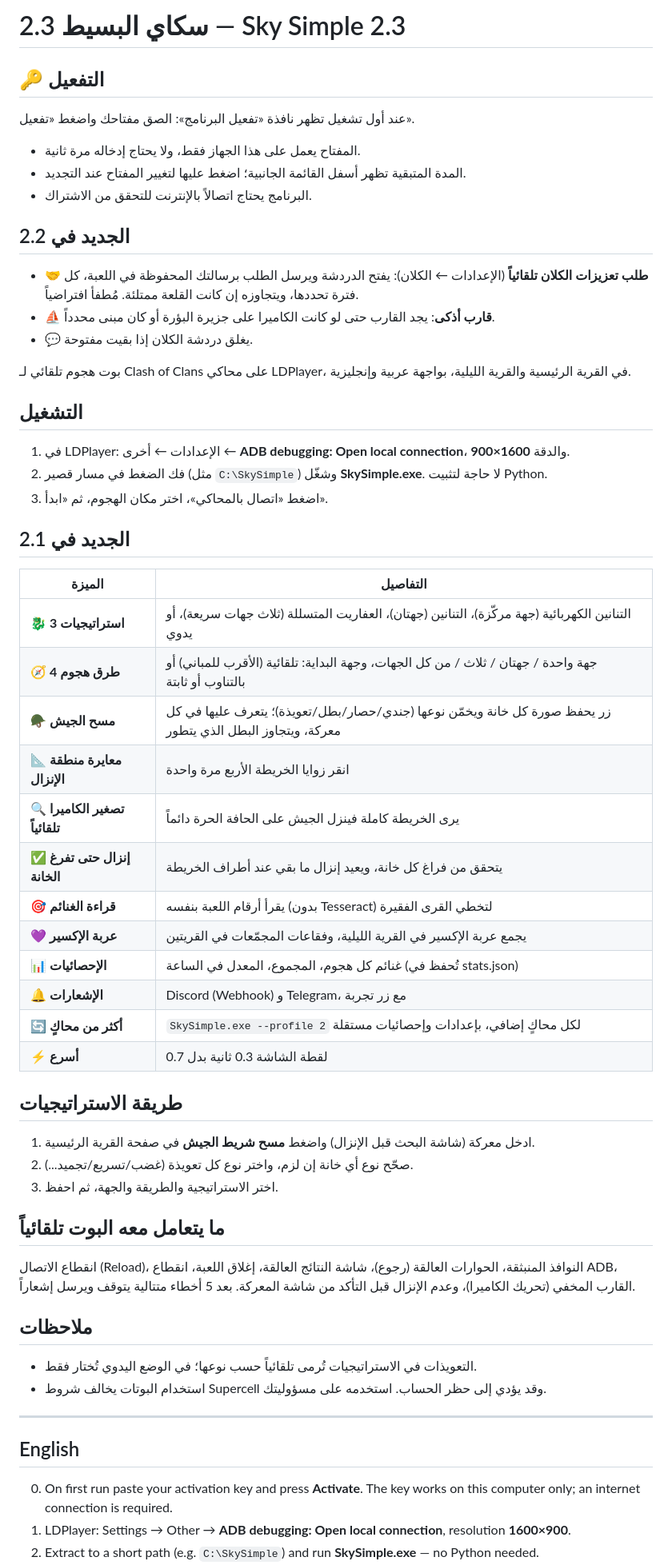
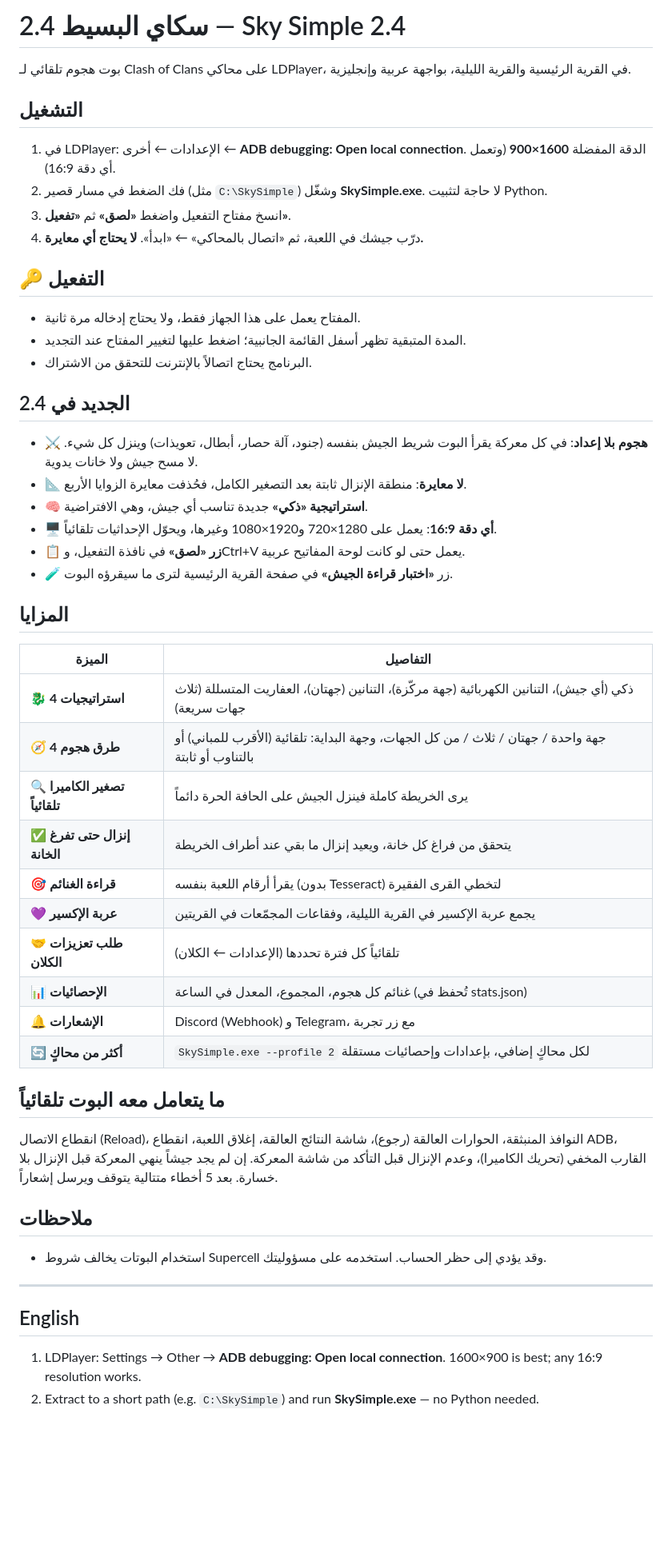
Before and after one commit to m07adee/SkySimple, a Markdown page: SkySimple/README.md, the part around one of its changes. Shown at 80% size. Drawn GitHub-style; blank space fills up the shorter version.

```diff
--- a/SkySimple/README.md
+++ b/SkySimple/README.md
@@ -1,54 +1,48 @@
-# سكاي البسيط 2.3 — Sky Simple 2.3
+# سكاي البسيط 2.4 — Sky Simple 2.4
+
+بوت هجوم تلقائي لـ Clash of Clans على محاكي LDPlayer، في القرية الرئيسية والقرية الليلية، بواجهة عربية وإنجليزية.
+
+## التشغيل
+1. في LDPlayer: الإعدادات ← أخرى ← **ADB debugging: Open local connection**. الدقة المفضلة **1600×900** (وتعمل أي دقة 16:9).
+2. فك الضغط في مسار قصير (مثل `C:\SkySimple`) وشغّل **SkySimple.exe**. لا حاجة لتثبيت Python.
+3. انسخ مفتاح التفعيل واضغط **«لصق»** ثم **«تفعيل»**.
+4. درّب جيشك في اللعبة، ثم «اتصال بالمحاكي» ← «ابدأ». **لا يحتاج أي معايرة.**
 
 ## 🔑 التفعيل
-عند أول تشغيل تظهر نافذة «تفعيل البرنامج»: الصق مفتاحك واضغط «تفعيل».
 - المفتاح يعمل على هذا الجهاز فقط، ولا يحتاج إدخاله مرة ثانية.
 - المدة المتبقية تظهر أسفل القائمة الجانبية؛ اضغط عليها لتغيير المفتاح عند التجديد.
 - البرنامج يحتاج اتصالاً بالإنترنت للتحقق من الاشتراك.
 
-## الجديد في 2.2
-- 🤝 **طلب تعزيزات الكلان تلقائياً** (الإعدادات ← الكلان): يفتح الدردشة ويرسل الطلب برسالتك المحفوظة في اللعبة، كل فترة تحددها، ويتجاوزه إن كانت القلعة ممتلئة. مُطفأ افتراضياً.
-- ⛵ **قارب أذكى**: يجد القارب حتى لو كانت الكاميرا على جزيرة البؤرة أو كان مبنى محدداً.
-- 💬 يغلق دردشة الكلان إذا بقيت مفتوحة.
+## الجديد في 2.4
+- ⚔️ **هجوم بلا إعداد**: في كل معركة يقرأ البوت شريط الجيش بنفسه (جنود، آلة حصار، أبطال، تعويذات) وينزل كل شيء. لا مسح جيش ولا خانات يدوية.
+- 📐 **لا معايرة**: منطقة الإنزال ثابتة بعد التصغير الكامل، فحُذفت معايرة الزوايا الأربع.
+- 🧠 **استراتيجية «ذكي»** جديدة تناسب أي جيش، وهي الافتراضية.
+- 🖥️ **أي دقة 16:9**: يعمل على 1280×720 و1920×1080 وغيرها، ويحوّل الإحداثيات تلقائياً.
+- 📋 **زر «لصق»** في نافذة التفعيل، وCtrl+V يعمل حتى لو كانت لوحة المفاتيح عربية.
+- 🧪 زر **«اختبار قراءة الجيش»** في صفحة القرية الرئيسية لترى ما سيقرؤه البوت.
 
-بوت هجوم تلقائي لـ Clash of Clans على محاكي LDPlayer، في القرية الرئيسية والقرية الليلية، بواجهة عربية وإنجليزية.
-
-## التشغيل
-1. في LDPlayer: الإعدادات ← أخرى ← **ADB debugging: Open local connection**، والدقة **1600×900**.
-2. فك الضغط في مسار قصير (مثل `C:\SkySimple`) وشغّل **SkySimple.exe**. لا حاجة لتثبيت Python.
-3. اضغط «اتصال بالمحاكي»، اختر مكان الهجوم، ثم «ابدأ».
-
-## الجديد في 2.1
+## المزايا
 | الميزة | التفاصيل |
 |---|---|
-| 🐉 **3 استراتيجيات** | التنانين الكهربائية (جهة مركّزة)، التنانين (جهتان)، العفاريت المتسللة (ثلاث جهات سريعة)، أو يدوي |
+| 🐉 **4 استراتيجيات** | ذكي (أي جيش)، التنانين الكهربائية (جهة مركّزة)، التنانين (جهتان)، العفاريت المتسللة (ثلاث جهات سريعة) |
 | 🧭 **4 طرق هجوم** | جهة واحدة / جهتان / ثلاث / من كل الجهات، وجهة البداية: تلقائية (الأقرب للمباني) أو بالتناوب أو ثابتة |
-| 🪖 **مسح الجيش** | زر يحفظ صورة كل خانة ويخمّن نوعها (جندي/حصار/بطل/تعويذة)؛ يتعرف عليها في كل معركة، ويتجاوز البطل الذي يتطور |
-| 📐 **معايرة منطقة الإنزال** | انقر زوايا الخريطة الأربع مرة واحدة |
 | 🔍 **تصغير الكاميرا تلقائياً** | يرى الخريطة كاملة فينزل الجيش على الحافة الحرة دائماً |
 | ✅ **إنزال حتى تفرغ الخانة** | يتحقق من فراغ كل خانة، ويعيد إنزال ما بقي عند أطراف الخريطة |
 | 🎯 **قراءة الغنائم** | يقرأ أرقام اللعبة بنفسه (بدون Tesseract) لتخطي القرى الفقيرة |
 | 💜 **عربة الإكسير** | يجمع عربة الإكسير في القرية الليلية، وفقاعات المجمّعات في القريتين |
+| 🤝 **طلب تعزيزات الكلان** | تلقائياً كل فترة تحددها (الإعدادات ← الكلان) |
 | 📊 **الإحصائيات** | غنائم كل هجوم، المجموع، المعدل في الساعة (تُحفظ في stats.json) |
 | 🔔 **الإشعارات** | Discord (Webhook) و Telegram، مع زر تجربة |
 | 🔄 **أكثر من محاكٍ** | `SkySimple.exe --profile 2` لكل محاكٍ إضافي، بإعدادات وإحصائيات مستقلة |
-| ⚡ **أسرع** | لقطة الشاشة 0.3 ثانية بدل 0.7 |
-
-## طريقة الاستراتيجيات
-1. ادخل معركة (شاشة البحث قبل الإنزال) واضغط **مسح شريط الجيش** في صفحة القرية الرئيسية.
-2. صحّح نوع أي خانة إن لزم، واختر نوع كل تعويذة (غضب/تسريع/تجميد...).
-3. اختر الاستراتيجية والطريقة والجهة، ثم احفظ.
 
 ## ما يتعامل معه البوت تلقائياً
-انقطاع الاتصال (Reload)، النوافذ المنبثقة، الحوارات العالقة (رجوع)، شاشة النتائج العالقة، إغلاق اللعبة، انقطاع ADB، القارب المخفي (تحريك الكاميرا)، وعدم الإنزال قبل التأكد من شاشة المعركة. بعد 5 أخطاء متتالية يتوقف ويرسل إشعاراً.
+انقطاع الاتصال (Reload)، النوافذ المنبثقة، الحوارات العالقة (رجوع)، شاشة النتائج العالقة، إغلاق اللعبة، انقطاع ADB، القارب المخفي (تحريك الكاميرا)، وعدم الإنزال قبل التأكد من شاشة المعركة. إن لم يجد جيشاً ينهي المعركة قبل الإنزال بلا خسارة. بعد 5 أخطاء متتالية يتوقف ويرسل إشعاراً.
 
 ## ملاحظات
-- التعويذات في الاستراتيجيات تُرمى تلقائياً حسب نوعها؛ في الوضع اليدوي تُختار فقط.
 - استخدام البوتات يخالف شروط Supercell وقد يؤدي إلى حظر الحساب. استخدمه على مسؤوليتك.
 
 ---
 
 ## English
-0. On first run paste your activation key and press **Activate**. The key works on this computer only; an internet connection is required.
-1. LDPlayer: Settings → Other → **ADB debugging: Open local connection**, resolution **1600×900**.
+1. LDPlayer: Settings → Other → **ADB debugging: Open local connection**. 1600×900 is best; any 16:9 resolution works.
 2. Extract to a short path (e.g. `C:\SkySimple`) and run **SkySimple.exe** — no Python needed.
```
Also changed, not shown: other parts of SkySimple/README.md (+5 -3 lines), README.md (+8 -7 lines), docs/screenshots/home-ar.jpg, docs/screenshots/home-en.jpg, 10 other files.
